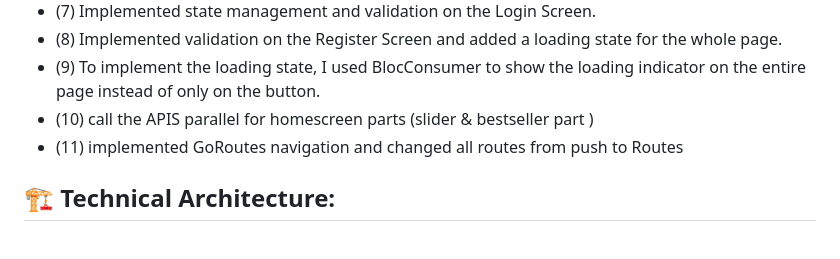
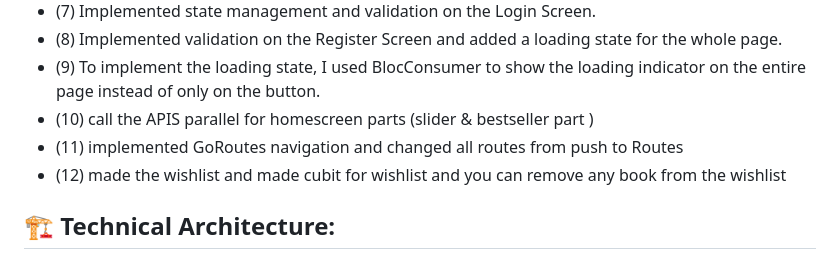
Before and after one commit to shahin758/bookiastoreapp, a Markdown page: README.md, the part around one of its changes. Drawn GitHub-style.

```diff
--- a/README.md
+++ b/README.md
@@ -15,6 +15,7 @@ Bookia is a high-performance, cross-platform application designed to streamline
 - (9) To implement the loading state, I used BlocConsumer to show the loading indicator on the entire page instead of only on the button.
 - (10) call the APIS parallel for homescreen parts (slider & bestseller part )
 - (11) implemented GoRoutes navigation and changed all routes from push to Routes
+- (12) made the wishlist and made cubit for wishlist and you can remove any book from the wishlist
 
 
 ## 🏗️ Technical Architecture:
```
Also changed, not shown: other parts of README.md (+3 -0 lines).
